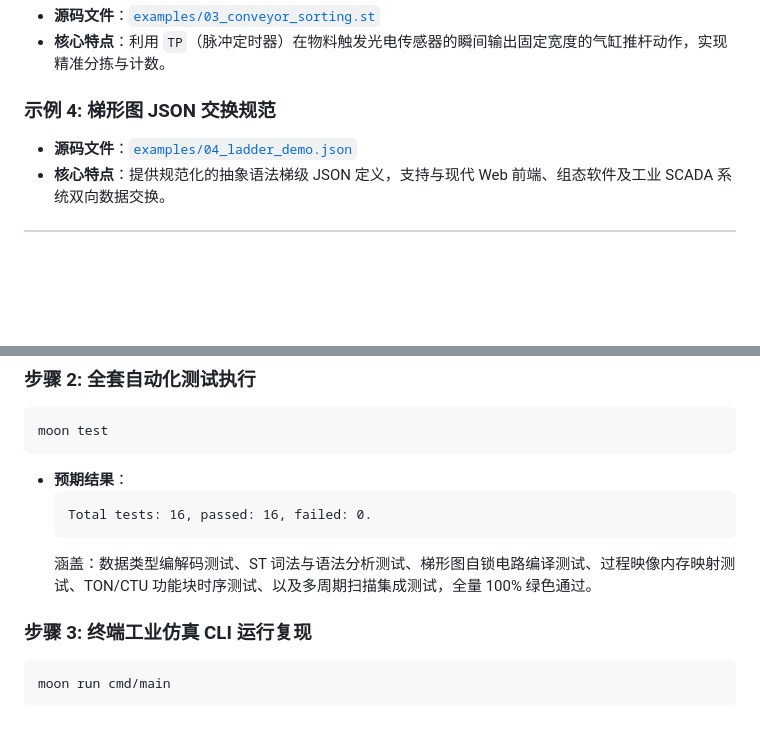
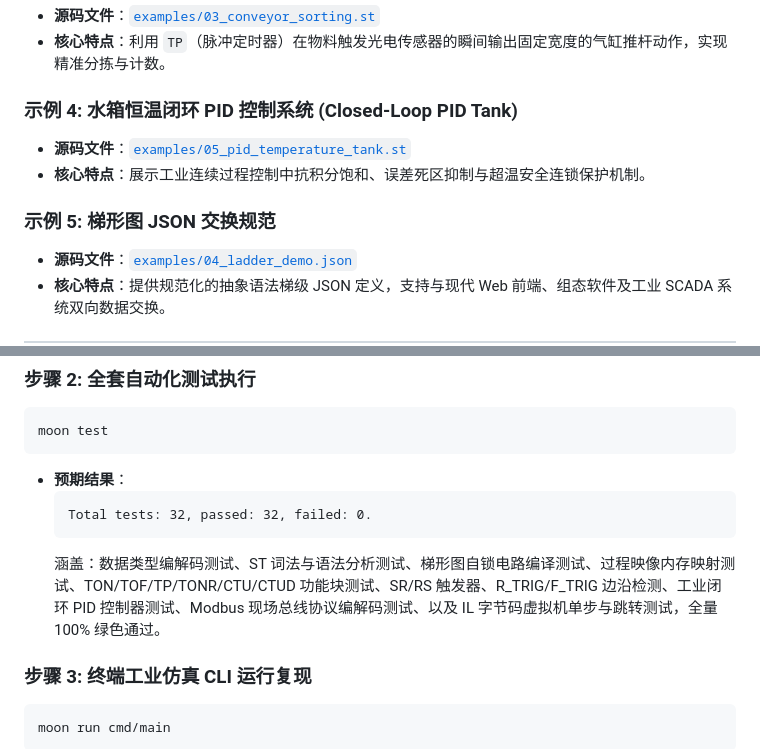
Before and after one commit to lycvvt/Moonplc, a Markdown page: README.md, 2 parts joined by grey strips. GitHub-like rendering; blank space fills up the shorter version.

Commit message:
docs: synchronize test count to 32 and document PID closed-loop example in README

````diff
--- a/README.md
+++ b/README.md
@@ -168,7 +168,11 @@ fn main {
 - **源码文件**：[`examples/03_conveyor_sorting.st`](examples/03_conveyor_sorting.st)
 - **核心特点**：利用 `TP`（脉冲定时器）在物料触发光电传感器的瞬间输出固定宽度的气缸推杆动作，实现精准分拣与计数。
 
-### 示例 4: 梯形图 JSON 交换规范
+### 示例 4: 水箱恒温闭环 PID 控制系统 (Closed-Loop PID Tank)
+- **源码文件**：[`examples/05_pid_temperature_tank.st`](examples/05_pid_temperature_tank.st)
+- **核心特点**：展示工业连续过程控制中抗积分饱和、误差死区抑制与超温安全连锁保护机制。
+
+### 示例 5: 梯形图 JSON 交换规范
 - **源码文件**：[`examples/04_ladder_demo.json`](examples/04_ladder_demo.json)
 - **核心特点**：提供规范化的抽象语法梯级 JSON 定义，支持与现代 Web 前端、组态软件及工业 SCADA 系统双向数据交换。
 
@@ -191,9 +195,9 @@ moon test
 ```
 - **预期结果**：
   ```text
-  Total tests: 16, passed: 16, failed: 0.
+  Total tests: 32, passed: 32, failed: 0.
   ```
-  涵盖：数据类型编解码测试、ST 词法与语法分析测试、梯形图自锁电路编译测试、过程映像内存映射测试、TON/CTU 功能块时序测试、以及多周期扫描集成测试，全量 100% 绿色通过。
+  涵盖：数据类型编解码测试、ST 词法与语法分析测试、梯形图自锁电路编译测试、过程映像内存映射测试、TON/TOF/TP/TONR/CTU/CTUD 功能块测试、SR/RS 触发器、R_TRIG/F_TRIG 边沿检测、工业闭环 PID 控制器测试、Modbus 现场总线协议编解码测试、以及 IL 字节码虚拟机单步与跳转测试，全量 100% 绿色通过。
 
 ### 步骤 3: 终端工业仿真 CLI 运行复现
 ```bash
````
